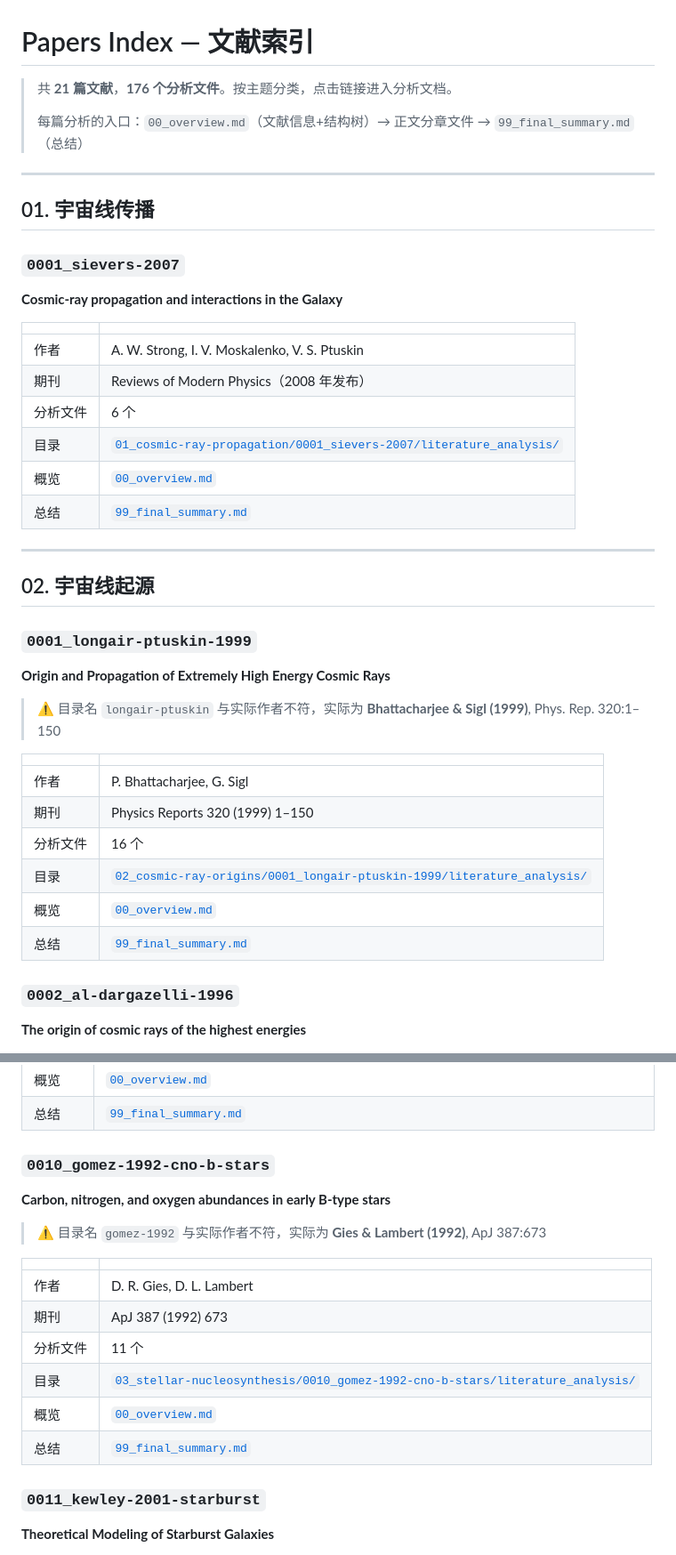
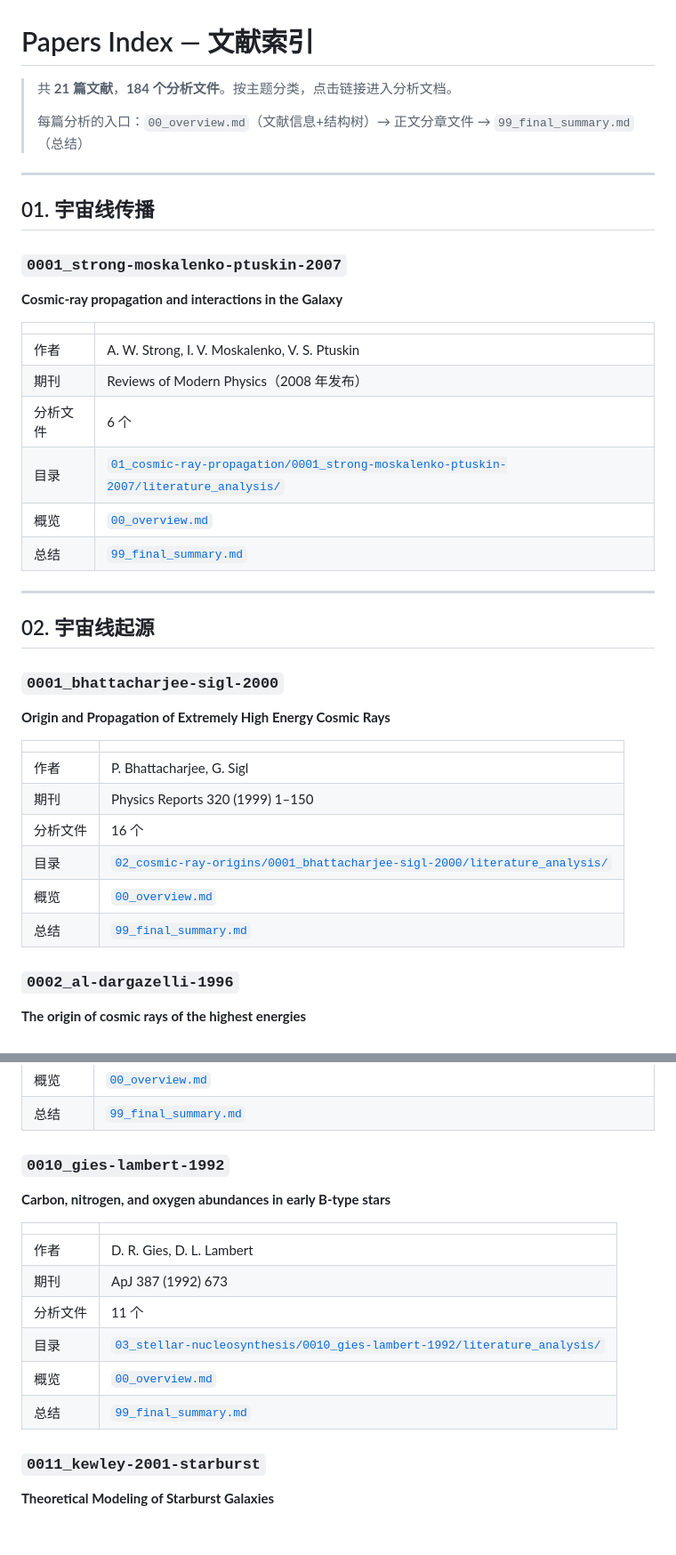
Before and after one commit to jcxs2014/ReferenceRead, a Markdown page: INDEX.md, 2 parts joined by grey strips. Shown at 89% size. GitHub-like rendering; blank space fills up the shorter version.

```diff
--- a/INDEX.md
+++ b/INDEX.md
@@ -1,6 +1,6 @@
 # Papers Index — 文献索引
 
-> 共 **21 篇文献**，**176 个分析文件**。按主题分类，点击链接进入分析文档。
+> 共 **21 篇文献**，**184 个分析文件**。按主题分类，点击链接进入分析文档。
 >
 > 每篇分析的入口：`00_overview.md`（文献信息+结构树）→ 正文分章文件 → `99_final_summary.md`（总结）
 
@@ -8,7 +8,7 @@
 
 ## 01. 宇宙线传播
 
-### `0001_sievers-2007`
+### `0001_strong-moskalenko-ptuskin-2007`
 
 **Cosmic-ray propagation and interactions in the Galaxy**
 
@@ -17,28 +17,26 @@
 | 作者 | A. W. Strong, I. V. Moskalenko, V. S. Ptuskin |
 | 期刊 | Reviews of Modern Physics（2008 年发布） |
 | 分析文件 | 6 个 |
-| 目录 | [`01_cosmic-ray-propagation/0001_sievers-2007/literature_analysis/`](01_cosmic-ray-propagation/0001_sievers-2007/literature_analysis/) |
-| 概览 | [`00_overview.md`](01_cosmic-ray-propagation/0001_sievers-2007/literature_analysis/00_overview.md) |
-| 总结 | [`99_final_summary.md`](01_cosmic-ray-propagation/0001_sievers-2007/literature_analysis/99_final_summary.md) |
+| 目录 | [`01_cosmic-ray-propagation/0001_strong-moskalenko-ptuskin-2007/literature_analysis/`](01_cosmic-ray-propagation/0001_strong-moskalenko-ptuskin-2007/literature_analysis/) |
+| 概览 | [`00_overview.md`](01_cosmic-ray-propagation/0001_strong-moskalenko-ptuskin-2007/literature_analysis/00_overview.md) |
+| 总结 | [`99_final_summary.md`](01_cosmic-ray-propagation/0001_strong-moskalenko-ptuskin-2007/literature_analysis/99_final_summary.md) |
 
 ---
 
 ## 02. 宇宙线起源
 
-### `0001_longair-ptuskin-1999`
+### `0001_bhattacharjee-sigl-2000`
 
 **Origin and Propagation of Extremely High Energy Cosmic Rays**
-
-> ⚠️ 目录名 `longair-ptuskin` 与实际作者不符，实际为 **Bhattacharjee & Sigl (1999)**, Phys. Rep. 320:1–150
 
 |  |  |
 |---|---|
 | 作者 | P. Bhattacharjee, G. Sigl |
 | 期刊 | Physics Reports 320 (1999) 1–150 |
 | 分析文件 | 16 个 |
-| 目录 | [`02_cosmic-ray-origins/0001_longair-ptuskin-1999/literature_analysis/`](02_cosmic-ray-origins/0001_longair-ptuskin-1999/literature_analysis/) |
-| 概览 | [`00_overview.md`](02_cosmic-ray-origins/0001_longair-ptuskin-1999/literature_analysis/00_overview.md) |
-| 总结 | [`99_final_summary.md`](02_cosmic-ray-origins/0001_longair-ptuskin-1999/literature_analysis/99_final_summary.md) |
+| 目录 | [`02_cosmic-ray-origins/0001_bhattacharjee-sigl-2000/literature_analysis/`](02_cosmic-ray-origins/0001_bhattacharjee-sigl-2000/literature_analysis/) |
+| 概览 | [`00_overview.md`](02_cosmic-ray-origins/0001_bhattacharjee-sigl-2000/literature_analysis/00_overview.md) |
+| 总结 | [`99_final_summary.md`](02_cosmic-ray-origins/0001_bhattacharjee-sigl-2000/literature_analysis/99_final_summary.md) |
 
 ### `0002_al-dargazelli-1996`
 
@@ -254,20 +243,18 @@
 | 概览 | [`00_overview.md`](03_stellar-nucleosynthesis/0009_asplund-2009-solar-composition/literature_analysis/00_overview.md) |
 | 总结 | [`99_final_summary.md`](03_stellar-nucleosynthesis/0009_asplund-2009-solar-composition/literature_analysis/99_final_summary.md) |
 
-### `0010_gomez-1992-cno-b-stars`
+### `0010_gies-lambert-1992`
 
 **Carbon, nitrogen, and oxygen abundances in early B-type stars**
-
-> ⚠️ 目录名 `gomez-1992` 与实际作者不符，实际为 **Gies & Lambert (1992)**, ApJ 387:673
 
 |  |  |
 |---|---|
 | 作者 | D. R. Gies, D. L. Lambert |
 | 期刊 | ApJ 387 (1992) 673 |
 | 分析文件 | 11 个 |
-| 目录 | [`03_stellar-nucleosynthesis/0010_gomez-1992-cno-b-stars/literature_analysis/`](03_stellar-nucleosynthesis/0010_gomez-1992-cno-b-stars/literature_analysis/) |
-| 概览 | [`00_overview.md`](03_stellar-nucleosynthesis/0010_gomez-1992-cno-b-stars/literature_analysis/00_overview.md) |
-| 总结 | [`99_final_summary.md`](03_stellar-nucleosynthesis/0010_gomez-1992-cno-b-stars/literature_analysis/99_final_summary.md) |
+| 目录 | [`03_stellar-nucleosynthesis/0010_gies-lambert-1992/literature_analysis/`](03_stellar-nucleosynthesis/0010_gies-lambert-1992/literature_analysis/) |
+| 概览 | [`00_overview.md`](03_stellar-nucleosynthesis/0010_gies-lambert-1992/literature_analysis/00_overview.md) |
+| 总结 | [`99_final_summary.md`](03_stellar-nucleosynthesis/0010_gies-lambert-1992/literature_analysis/99_final_summary.md) |
 
 ### `0011_kewley-2001-starburst`
 
```
Also changed, not shown: other parts of INDEX.md (+49 -60 lines).
